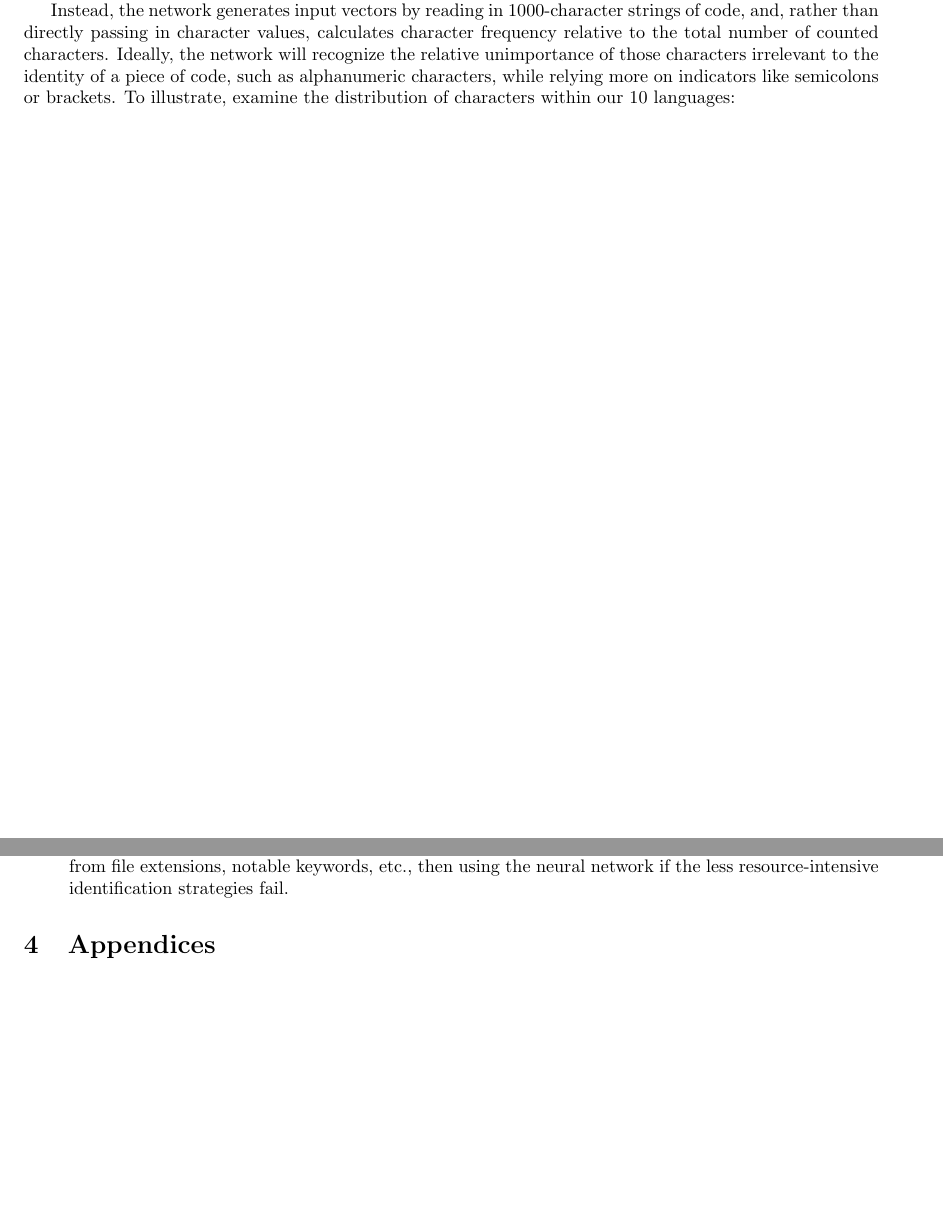
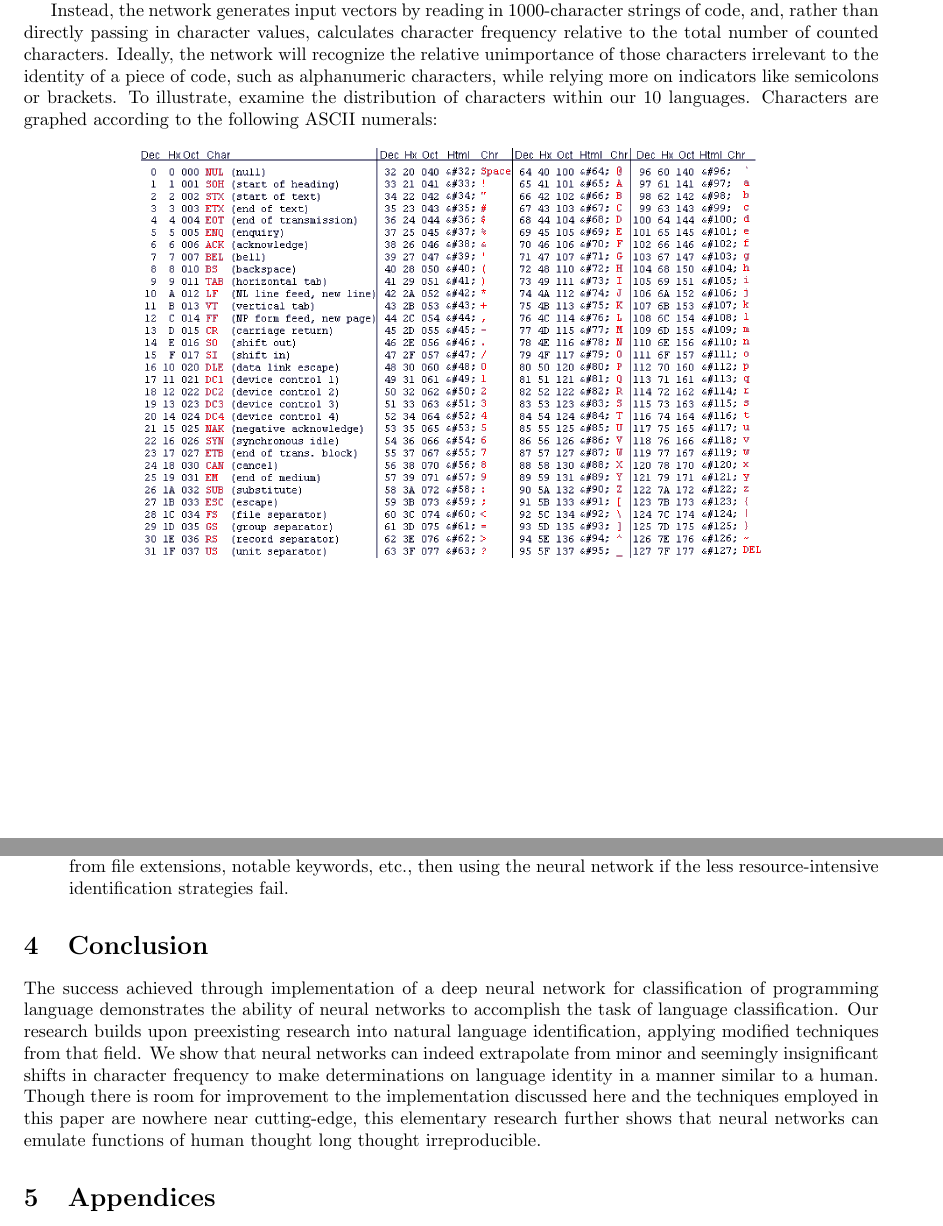
Before and after one commit to ErikBoesen/ee, a LaTeX paper (essay.tex): two parts of pages 7 and 10 of 15, joined at a grey line, cut so that both start at the same text, the shorter picture padded with empty space. Compiled offline with pdfLaTeX.

Commit message:
Move ASCII table around

```diff
--- a/essay.tex
+++ b/essay.tex
@@ -207,7 +207,11 @@ From investigation of the samples where incorrect predictions were made, we foun
 
 Such an outcome is difficult to avoid when separating by $n$-grams. Short of artificially cleaning comments from source files in training and evaluation of new data, our network may become confused by excessive amounts of plain natural-language text which do not vary between programming languages.
 
-Instead, the network generates input vectors by reading in $1000$-character strings of code, and, rather than directly passing in character values, calculates character frequency relative to the total number of counted characters. Ideally, the network will recognize the relative unimportance of those characters irrelevant to the identity of a piece of code, such as alphanumeric characters, while relying more on indicators like semicolons or brackets. To illustrate, examine the distribution of characters within our 10 languages:
+Instead, the network generates input vectors by reading in $1000$-character strings of code, and, rather than directly passing in character values, calculates character frequency relative to the total number of counted characters. Ideally, the network will recognize the relative unimportance of those characters irrelevant to the identity of a piece of code, such as alphanumeric characters, while relying more on indicators like semicolons or brackets. To illustrate, examine the distribution of characters within our 10 languages. Characters are graphed according to the following ASCII numerals:
+
+\begin{center}
+    \includegraphics{asciitable}
+\end{center}
 
 \begin{center}
     \makebox[\textwidth]{\includegraphics[width=\textwidth]{frequencies}}
@@ -243,6 +243,9 @@ The network certainly is far from perfect, and future research is needed to refi
     \item{In order to simplify the process of reading data, we concatenate all training samples for each language into one file, which is read in blocks of fixed length. This prevents the network from taking advantage of clear language indicators which would typically reside only at the start of a file. When lines between different files are blurred, we lose the ability to perform preliminary checks of language such as reading the interpreter path at the starting of an interpreted script. Future revisions could take into account the fact that code typically does not come in the form of 1000-character blocks.}
   \item{In order to increase the accuracy of this network implementation as well as its speed, a user may wish to implement a hybrid identification system involving attempts to determine language identity from file extensions, notable keywords, etc., then using the neural network if the less resource-intensive identification strategies fail.}
 \end{itemize}
+
+\section{Conclusion}
+The success achieved through implementation of a deep neural network for classification of programming language demonstrates the ability of neural networks to accomplish the task of language classification. Our research builds upon preexisting research into natural language identification, applying modified techniques from that field. We show that neural networks can indeed extrapolate from minor and seemingly insignificant shifts in character frequency to make determinations on language identity in a manner similar to a human. Though there is room for improvement to the implementation discussed here and the techniques employed in this paper are nowhere near cutting-edge, this elementary research further shows that neural networks can emulate functions of human thought long thought irreproducible.
 
 \section{Appendices}
 
```
Also changed, not shown: images/history.png, essay.tex (10 more changed lines).
